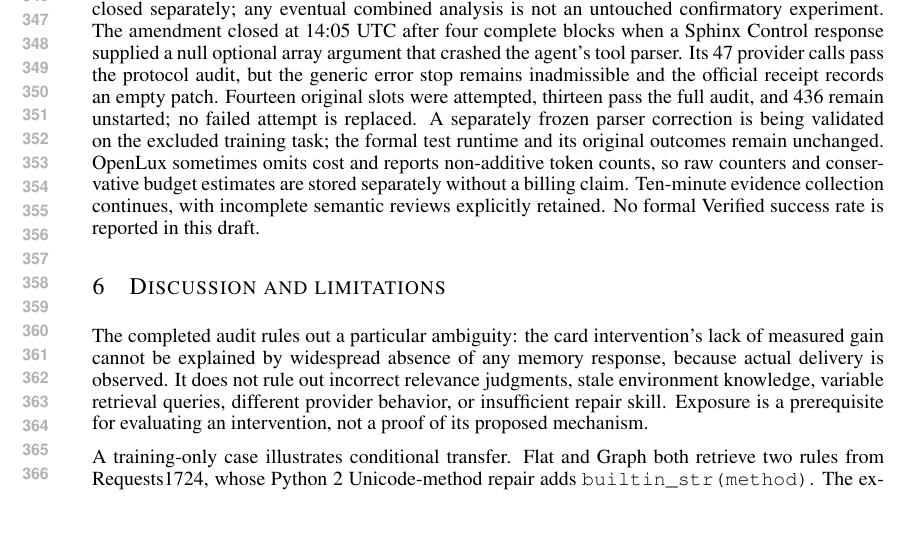
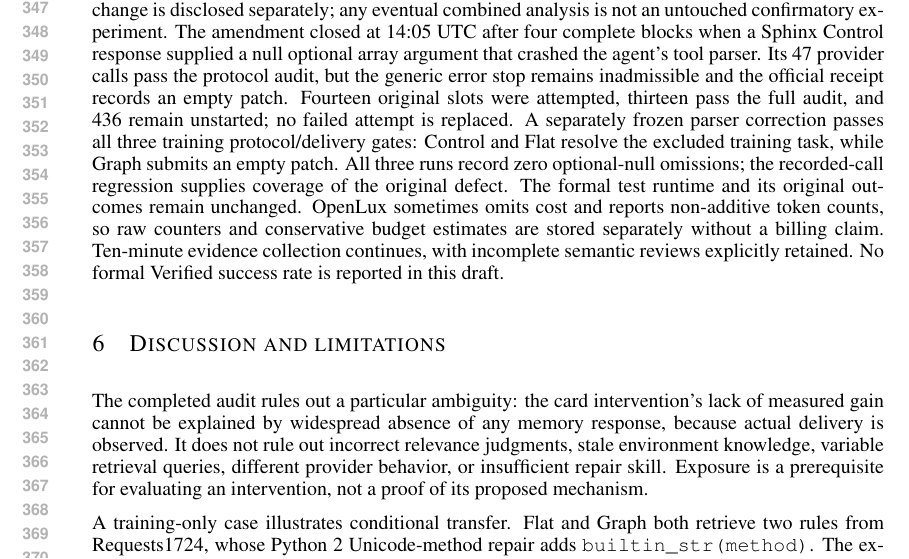
Before and after one commit to wzh4464/ContextGraph-paper, a LaTeX paper (iclr2027/main.tex): part of page 7 of 9, cut so that both start at the same text, the shorter picture padded with empty space. Compiled offline with pdfLaTeX.

Commit message:
Document completed parser training validation and remaining budget limit

```diff
--- a/iclr2027/main.tex
+++ b/iclr2027/main.tex
@@ -298,7 +298,9 @@ This post-start interpretation change is disclosed separately; any eventual comb
 The amendment closed at 14:05 UTC after four complete blocks when a Sphinx Control response supplied a null optional array argument that crashed the agent's tool parser.
 Its 47 provider calls pass the protocol audit, but the generic error stop remains inadmissible and the official receipt records an empty patch.
 Fourteen original slots were attempted, thirteen pass the full audit, and 436 remain unstarted; no failed attempt is replaced.
-A separately frozen parser correction is being validated on the excluded training task; the formal test runtime and its original outcomes remain unchanged.
+A separately frozen parser correction passes all three training protocol/delivery gates: Control and Flat resolve the excluded training task, while Graph submits an empty patch.
+All three runs record zero optional-null omissions; the recorded-call regression supplies coverage of the original defect.
+The formal test runtime and its original outcomes remain unchanged.
 OpenLux sometimes omits cost and reports non-additive token counts, so raw counters and conservative budget estimates are stored separately without a billing claim.
 Ten-minute evidence collection continues, with incomplete semantic reviews explicitly retained.
 No formal Verified success rate is reported in this draft.
```
Also changed, not shown: iclr2027/README.md, iclr2027/main.pdf, 1 other file.
